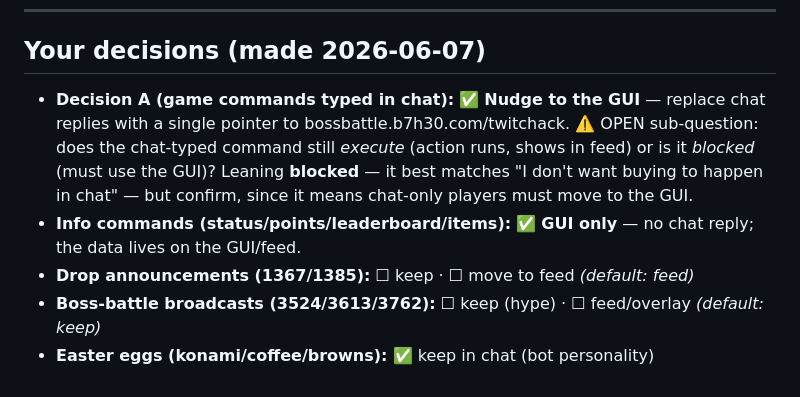
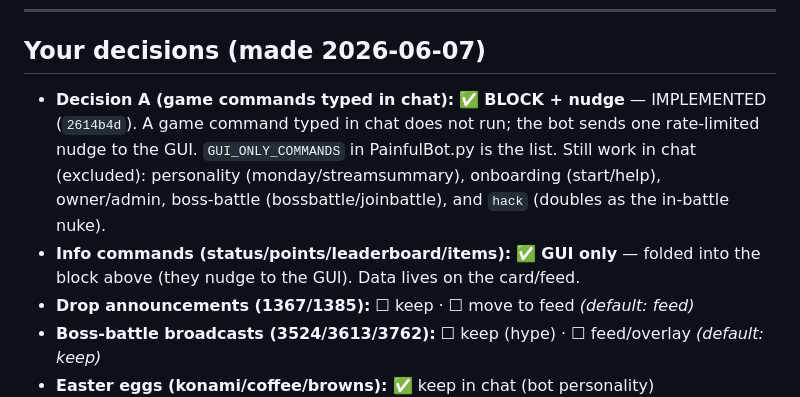
Before and after one commit to theo2612/PainfulBot, a Markdown page: CHAT_OUTPUT_AUDIT.md, the part around the change. GitHub-like rendering.

```diff
--- a/CHAT_OUTPUT_AUDIT.md
+++ b/CHAT_OUTPUT_AUDIT.md
@@ -88,14 +88,14 @@ personality.
 ---
 
 ## Your decisions (made 2026-06-07)
-- **Decision A (game commands typed in chat):** ✅ **Nudge to the GUI** — replace
-  chat replies with a single pointer to bossbattle.b7h30.com/twitchack.
-  ⚠️ OPEN sub-question: does the chat-typed command still *execute* (action runs,
-  shows in feed) or is it *blocked* (must use the GUI)? Leaning **blocked** — it
-  best matches "I don't want buying to happen in chat" — but confirm, since it
-  means chat-only players must move to the GUI.
-- **Info commands (status/points/leaderboard/items):** ✅ **GUI only** — no chat
-  reply; the data lives on the GUI/feed.
+- **Decision A (game commands typed in chat):** ✅ **BLOCK + nudge** — IMPLEMENTED
+  (`2614b4d`). A game command typed in chat does not run; the bot sends one
+  rate-limited nudge to the GUI. `GUI_ONLY_COMMANDS` in PainfulBot.py is the
+  list. Still work in chat (excluded): personality (monday/streamsummary),
+  onboarding (start/help), owner/admin, boss-battle (bossbattle/joinbattle),
+  and `hack` (doubles as the in-battle nuke).
+- **Info commands (status/points/leaderboard/items):** ✅ **GUI only** — folded
+  into the block above (they nudge to the GUI). Data lives on the card/feed.
 - **Drop announcements (1367/1385):** ☐ keep · ☐ move to feed _(default: feed)_
 - **Boss-battle broadcasts (3524/3613/3762):** ☐ keep (hype) · ☐ feed/overlay _(default: keep)_
 - **Easter eggs (konami/coffee/browns):** ✅ keep in chat (bot personality)
```
Also changed, not shown: DEV_BACKLOG.md (+7 -1 lines).
